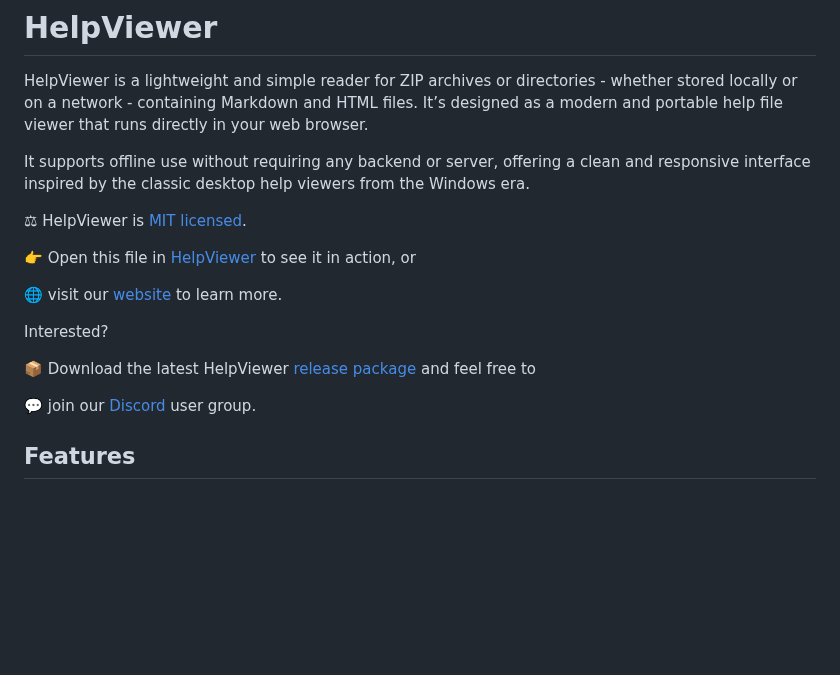
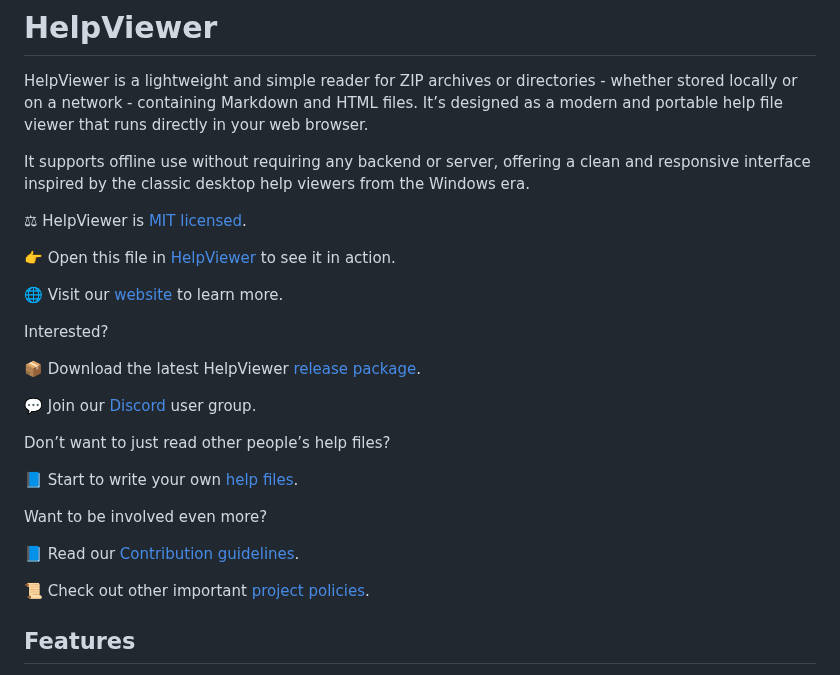
Before and after one commit to HelpViewer/HelpViewer, a Markdown page: README.md, the part around one of its changes. Drawn GitHub-style; blank space fills up the shorter version.

Commit message:
Documentation : README updated for newest links and information

```diff
--- a/README.md
+++ b/README.md
@@ -6,15 +6,25 @@ It supports offline use without requiring any backend or server, offering a clea
 
 ⚖ HelpViewer is [MIT licensed][MITL].
 
-👉 Open this file in [HelpViewer][OpenInViewer] to see it in action, or
+👉 Open this file in [HelpViewer][OpenInViewer] to see it in action.
 
-🌐 visit our [website][website] to learn more.
+🌐 Visit our [website][website] to learn more.
 
 Interested?
 
-📦 Download the latest HelpViewer [release package][PackLatest] and feel free to
+📦 Download the latest HelpViewer [release package][PackLatest].
 
-💬 join our [Discord][Discord] user group.
+💬 Join our [Discord][Discord] user group.
+
+Don’t want to just read other people’s help files?
+
+📘 Start to write your own [help files][AGuide].
+
+Want to be involved even more?
+
+📘 Read our [Contribution guidelines][Contrib].
+
+📜 Check out other important [project policies][DotGH].
 
 ## Features
 
```
Also changed, not shown: other parts of README.md (+3 -0 lines).
